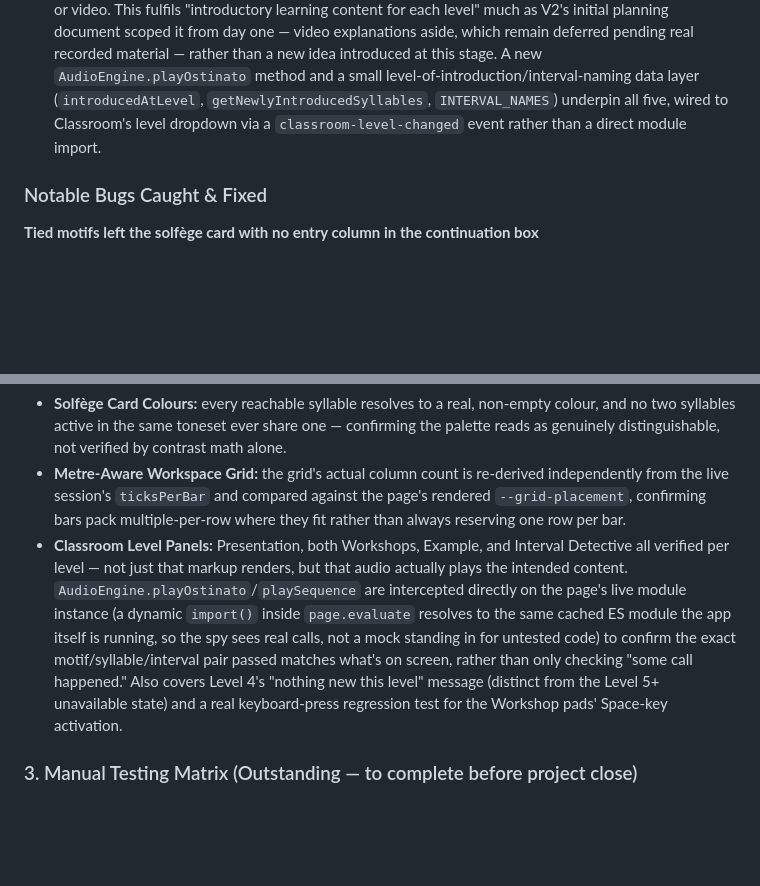
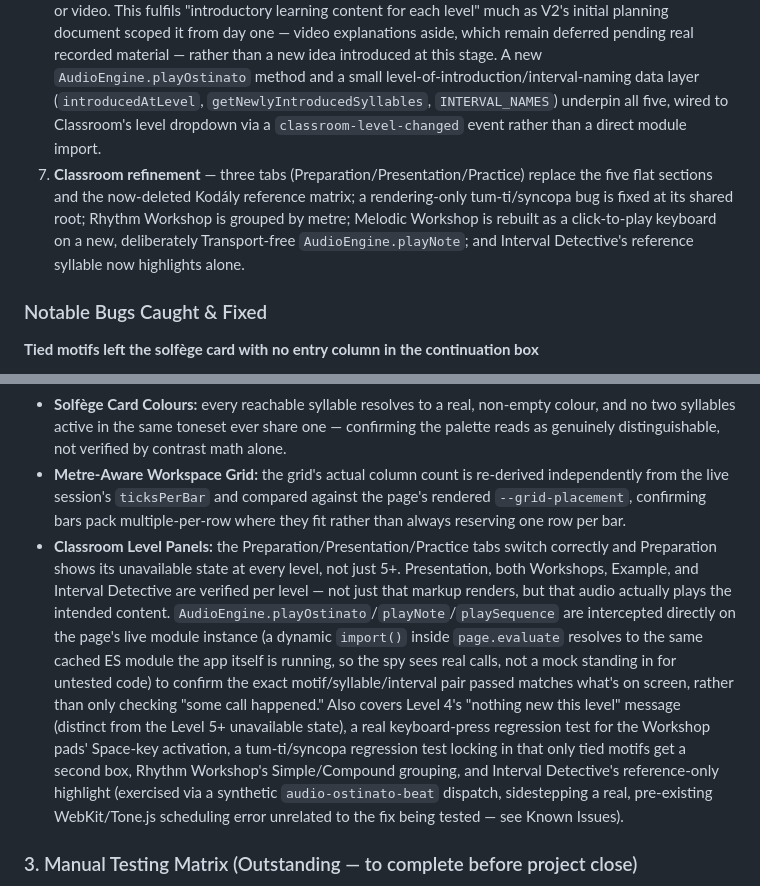
Before and after one commit to StockoL/solfaic, a Markdown page: README.md, 2 parts joined by grey strips. GitHub-like rendering; blank space fills up the shorter version.

```diff
--- a/README.md
+++ b/README.md
@@ -556,6 +556,7 @@ V2's build ran in five loosely sequential phases, each building directly on the
 4. **Two-phase workspace & shared notation rendering** — rebuilding the practice workspace around a metre-aware grid and a single shared duration table that drives both the rhythm SVG and the paired solfège entry columns, so the two never drift out of alignment.
 5. **Test harness build-out** — a Node harness for the two pure-function engines (`tests/engine-verification.mjs`), followed by a full Playwright rewrite of the E2E suite to match the two-phase rhythm/pitch flow and the current page structure.
 6. **Classroom content sprint** — Presentation, Rhythm Workshop, Melodic Workshop, Example, and Interval Detective, all built on existing generated content or new engine logic rather than needing real repertoire or video. This fulfils "introductory learning content for each level" much as V2's initial planning document scoped it from day one — video explanations aside, which remain deferred pending real recorded material — rather than a new idea introduced at this stage. A new `AudioEngine.playOstinato` method and a small level-of-introduction/interval-naming data layer (`introducedAtLevel`, `getNewlyIntroducedSyllables`, `INTERVAL_NAMES`) underpin all five, wired to Classroom's level dropdown via a `classroom-level-changed` event rather than a direct module import.
+7. **Classroom refinement** — three tabs (Preparation/Presentation/Practice) replace the five flat sections and the now-deleted Kodály reference matrix; a rendering-only tum-ti/syncopa bug is fixed at its shared root; Rhythm Workshop is grouped by metre; Melodic Workshop is rebuilt as a click-to-play keyboard on a new, deliberately Transport-free `AudioEngine.playNote`; and Interval Detective's reference syllable now highlights alone.
 
 ### Notable Bugs Caught & Fixed
 
@@ -628,7 +639,7 @@ Runs across three browser/device configurations — Desktop Chromium, Mobile Chr
 - **Escalating Feedback & Remediation:** a first wrong submission shows the "Try Again" modal without disturbing the streak; a second wrong submission on the same still-incorrect board names what to practise, reveals the correct answer on the board, and resets the exercise.
 - **Solfège Card Colours:** every reachable syllable resolves to a real, non-empty colour, and no two syllables active in the same toneset ever share one — confirming the palette reads as genuinely distinguishable, not verified by contrast math alone.
 - **Metre-Aware Workspace Grid:** the grid's actual column count is re-derived independently from the live session's `ticksPerBar` and compared against the page's rendered `--grid-placement`, confirming bars pack multiple-per-row where they fit rather than always reserving one row per bar.
-- **Classroom Level Panels:** Presentation, both Workshops, Example, and Interval Detective all verified per level — not just that markup renders, but that audio actually plays the intended content. `AudioEngine.playOstinato`/`playSequence` are intercepted directly on the page's live module instance (a dynamic `import()` inside `page.evaluate` resolves to the same cached ES module the app itself is running, so the spy sees real calls, not a mock standing in for untested code) to confirm the exact motif/syllable/interval pair passed matches what's on screen, rather than only checking "some call happened." Also covers Level 4's "nothing new this level" message (distinct from the Level 5+ unavailable state) and a real keyboard-press regression test for the Workshop pads' Space-key activation.
+- **Classroom Level Panels:** the Preparation/Presentation/Practice tabs switch correctly and Preparation shows its unavailable state at every level, not just 5+. Presentation, both Workshops, Example, and Interval Detective are verified per level — not just that markup renders, but that audio actually plays the intended content. `AudioEngine.playOstinato`/`playNote`/`playSequence` are intercepted directly on the page's live module instance (a dynamic `import()` inside `page.evaluate` resolves to the same cached ES module the app itself is running, so the spy sees real calls, not a mock standing in for untested code) to confirm the exact motif/syllable/interval pair passed matches what's on screen, rather than only checking "some call happened." Also covers Level 4's "nothing new this level" message (distinct from the Level 5+ unavailable state), a real keyboard-press regression test for the Workshop pads' Space-key activation, a tum-ti/syncopa regression test locking in that only tied motifs get a second box, Rhythm Workshop's Simple/Compound grouping, and Interval Detective's reference-only highlight (exercised via a synthetic `audio-ostinato-beat` dispatch, sidestepping a real, pre-existing WebKit/Tone.js scheduling error unrelated to the fix being tested — see Known Issues).
 
 ### 3. Manual Testing Matrix (Outstanding — to complete before project close)
 
```
Also changed, not shown: other parts of README.md (+20 -3 lines).
